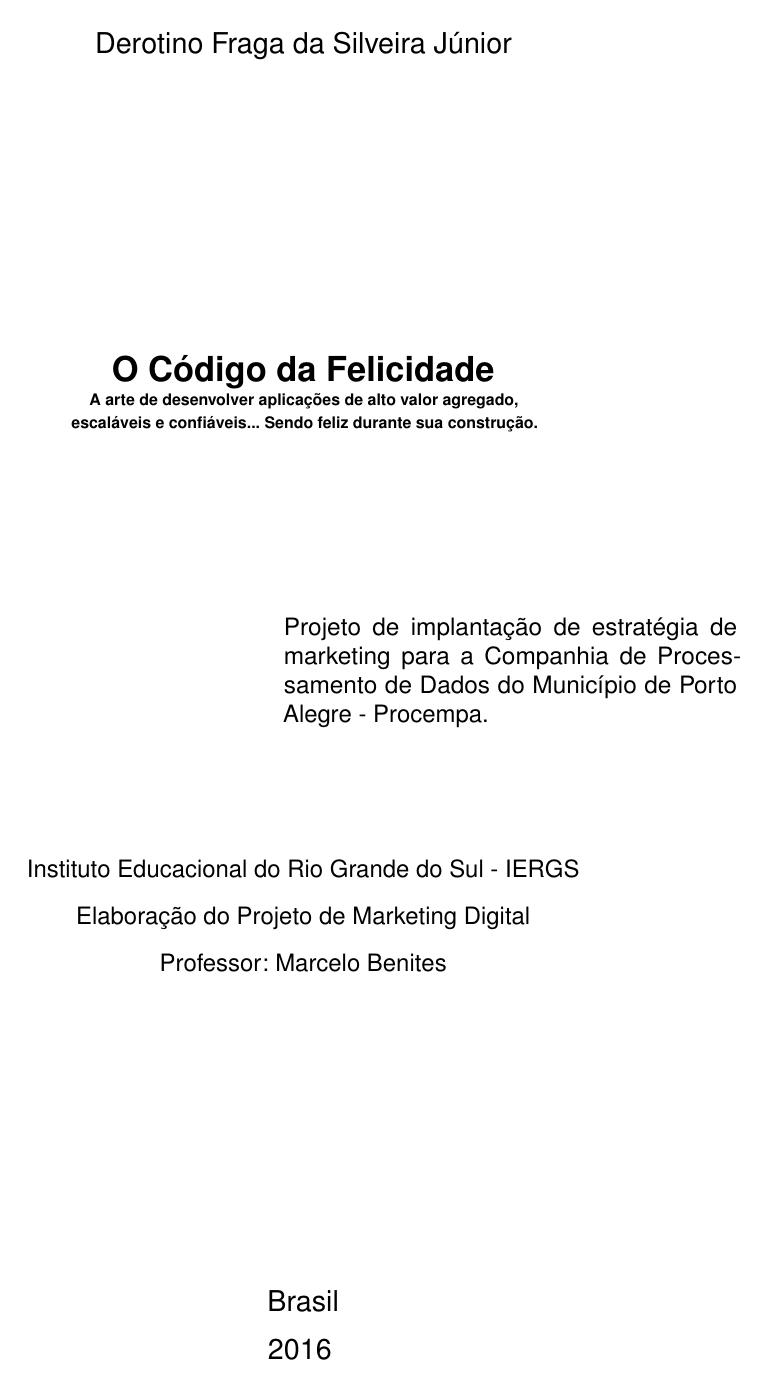
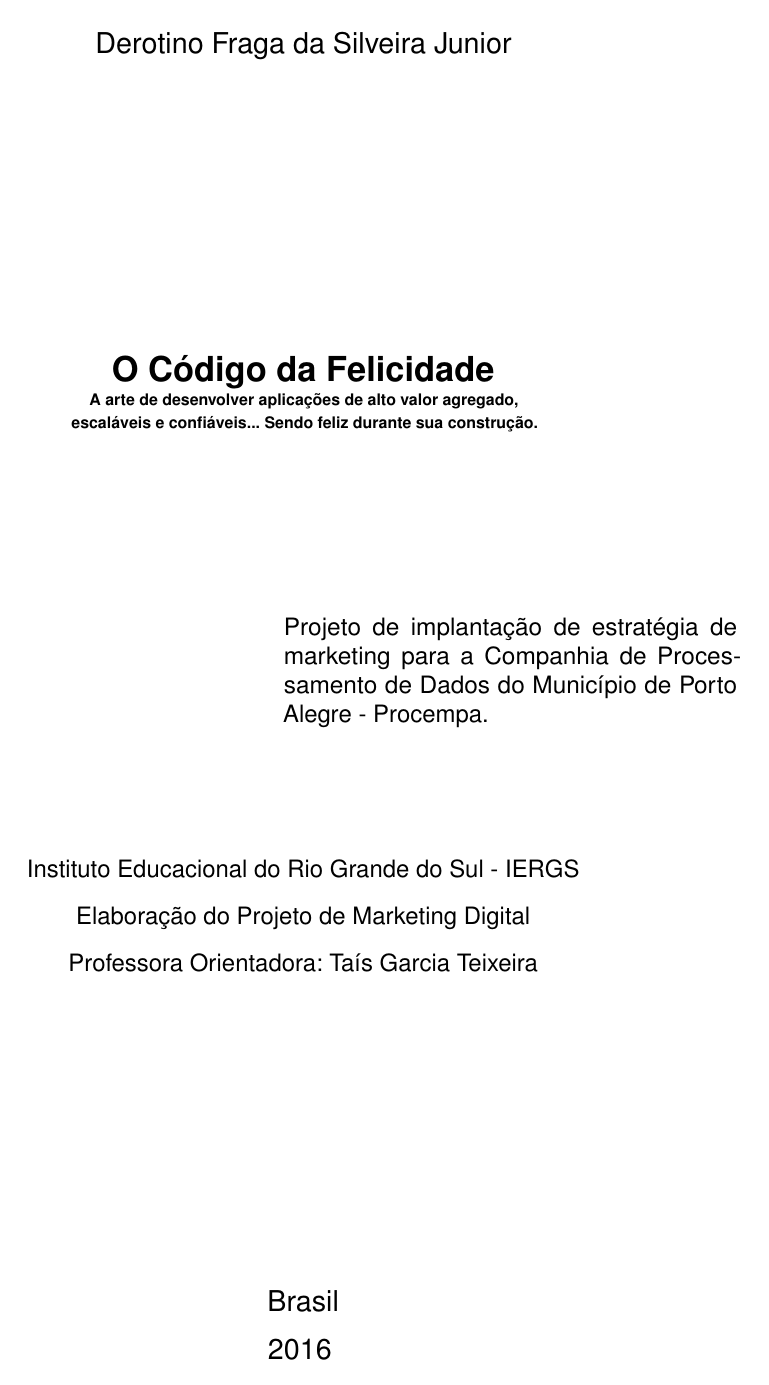
Before and after one commit to silveirado/projeto-mba-marketing, a LaTeX thesis (projeto-marketing-procempa.tex): page 2 of 29. Compiled offline with pdfLaTeX; a missing font is replaced by an installed copy or a similar font.

Commit message:
Versão final

```diff
--- a/projeto-marketing-procempa.tex
+++ b/projeto-marketing-procempa.tex
@@ -28,7 +28,7 @@
 	\tiny A arte de desenvolver aplicações de alto valor agregado, \\
 	     escaláveis e confiáveis... Sendo feliz durante sua construção.
 }
-\autor{Derotino Fraga da Silveira Júnior}
+\autor{Derotino Fraga da Silveira Junior}
 \local{Brasil}
 \data{2016}
 \instituicao{%
@@ -36,7 +36,7 @@
   \par
   Elaboração do Projeto de Marketing Digital
   \par
-  Professor: Marcelo Benites}
+  Professora Orientadora: Taís Garcia Teixeira}
 \tipotrabalho{Projeto de Trabalho de Conclusão}
 
 \preambulo{Projeto de implantação de estratégia de marketing para a Companhia de Processamento de Dados do Município de Porto Alegre - Procempa.}
```
Also changed, not shown: projeto-marketing-procempa.pdf.
